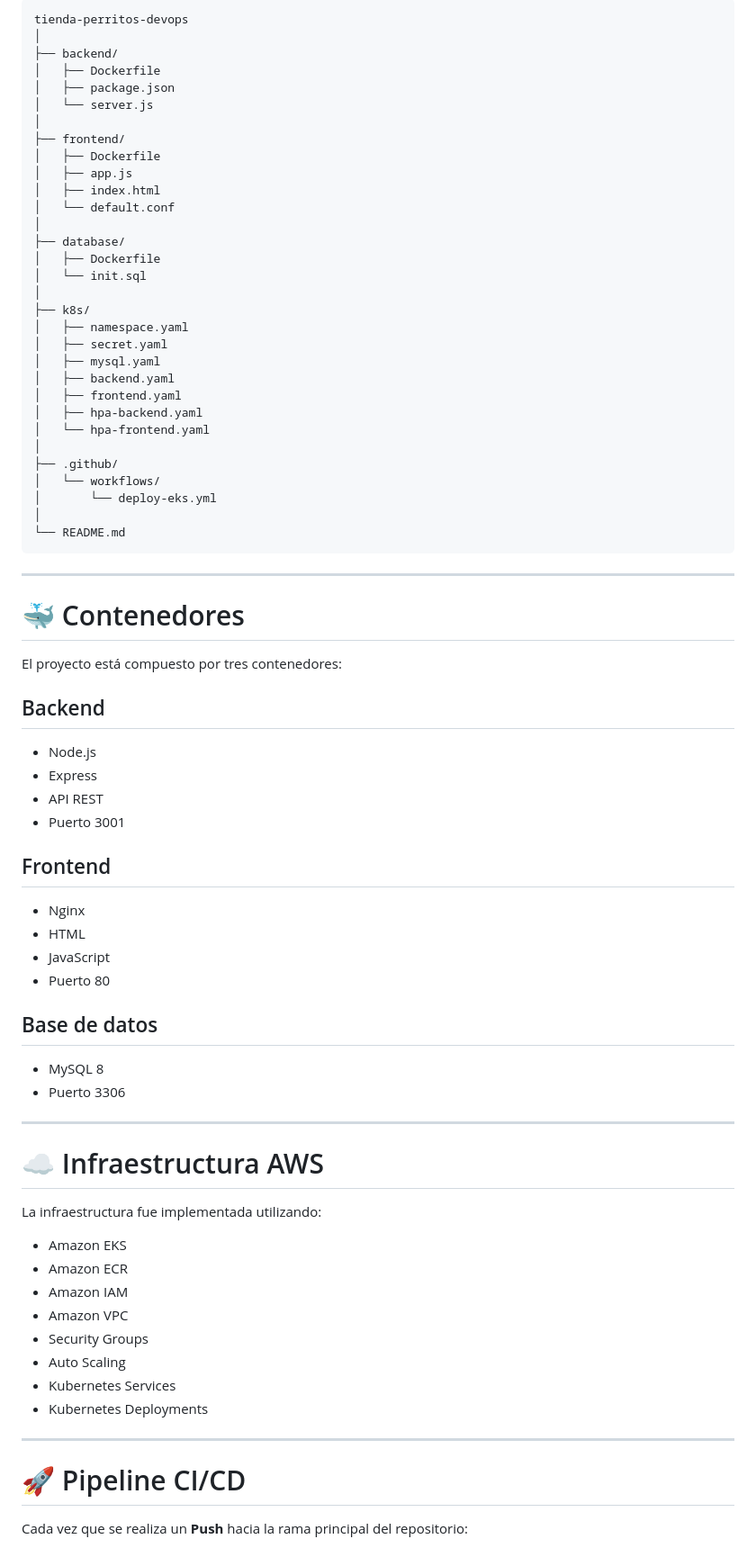
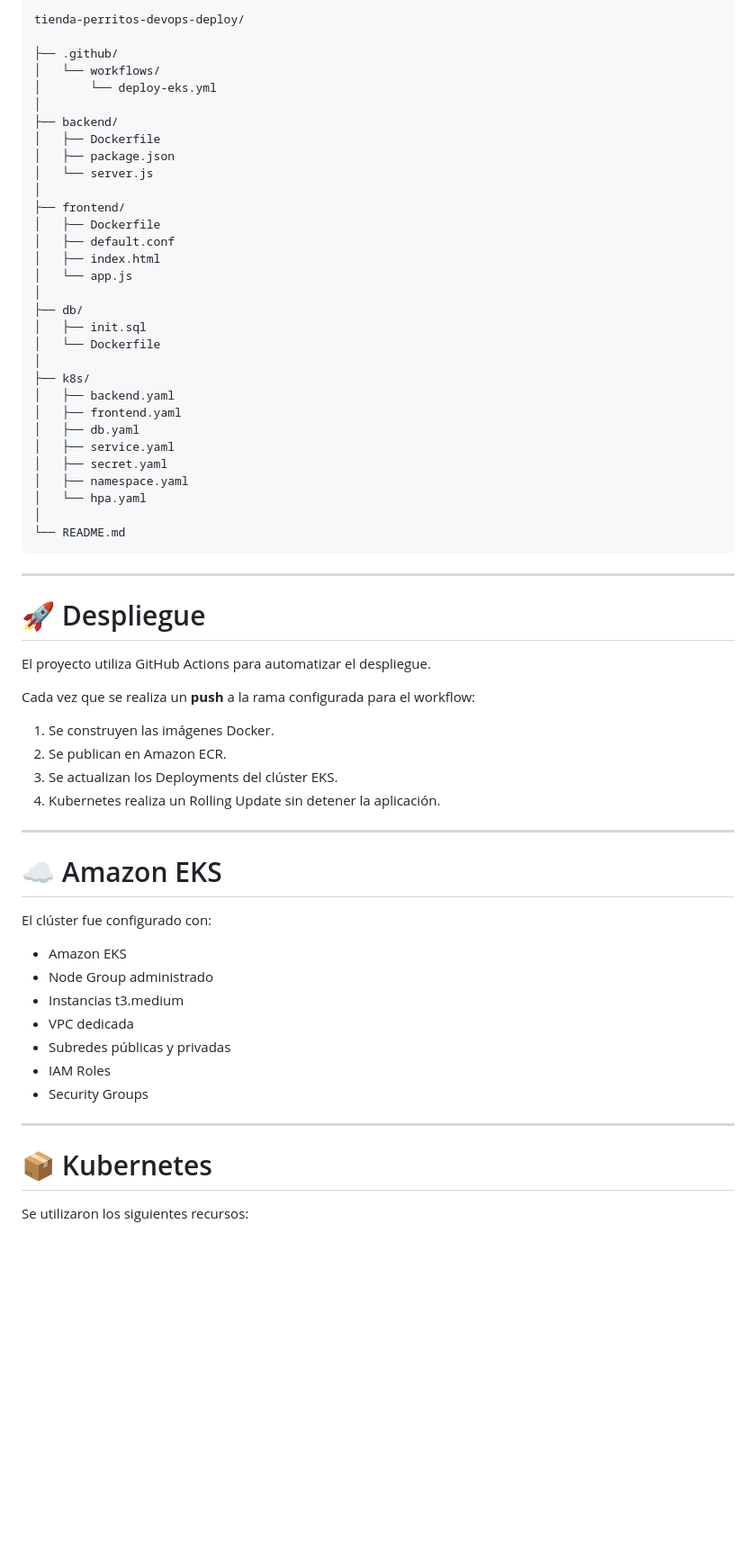
Before and after one commit to LukMezac/tienda-perritos-devops, a Markdown page: README.md, the part around one of its changes. Shown at 90% size. Rendered like a GitHub page; blank space fills up the shorter version.

````diff
--- a/README.md
+++ b/README.md
@@ -80,6 +55,10 @@ Frontend      Backend
 
 ```
-tienda-perritos-devops
+tienda-perritos-devops-deploy/
+
+├── .github/
+│   └── workflows/
+│       └── deploy-eks.yml
 │
 ├── backend/
 │   ├── Dockerfile
@@ -88,73 +67,56 @@ tienda-perritos-devops
 │
 ├── frontend/
 │   ├── Dockerfile
-│   ├── app.js
+│   ├── default.conf
 │   ├── index.html
-│   └── default.conf
+│   └── app.js
 │
-├── database/
-│   ├── Dockerfile
-│   └── init.sql
+├── db/
+│   ├── init.sql
+│   └── Dockerfile
 │
 ├── k8s/
-│   ├── namespace.yaml
-│   ├── secret.yaml
-│   ├── mysql.yaml
 │   ├── backend.yaml
 │   ├── frontend.yaml
-│   ├── hpa-backend.yaml
-│   └── hpa-frontend.yaml
-│
-├── .github/
-│   └── workflows/
-│       └── deploy-eks.yml
+│   ├── db.yaml
+│   ├── service.yaml
+│   ├── secret.yaml
+│   ├── namespace.yaml
+│   └── hpa.yaml
 │
 └── README.md
 ```
 
 ---
 
-# 🐳 Contenedores
+# 🚀 Despliegue
 
-El proyecto está compuesto por tres contenedores:
+El proyecto utiliza GitHub Actions para automatizar el despliegue.
 
-## Backend
+Cada vez que se realiza un **push** a la rama configurada para el workflow:
 
-- Node.js
-- Express
-- API REST
-- Puerto 3001
-
-## Frontend
-
-- Nginx
-- HTML
-- JavaScript
-- Puerto 80
-
-## Base de datos
-
-- MySQL 8
-- Puerto 3306
+1. Se construyen las imágenes Docker.
+2. Se publican en Amazon ECR.
+3. Se actualizan los Deployments del clúster EKS.
+4. Kubernetes realiza un Rolling Update sin detener la aplicación.
 
 ---
 
-# ☁ Infraestructura AWS
+# ☁ Amazon EKS
 
-La infraestructura fue implementada utilizando:
+El clúster fue configurado con:
 
 - Amazon EKS
-- Amazon ECR
-- Amazon IAM
-- Amazon VPC
+- Node Group administrado
+- Instancias t3.medium
+- VPC dedicada
+- Subredes públicas y privadas
+- IAM Roles
 - Security Groups
-- Auto Scaling
-- Kubernetes Services
-- Kubernetes Deployments
 
 ---
 
-# 🚀 Pipeline CI/CD
+# 📦 Kubernetes
 
-Cada vez que se realiza un **Push** hacia la rama principal del repositorio:
+Se utilizaron los siguientes recursos:
 
````
Also changed, not shown: other parts of README.md (+120 -167 lines).
